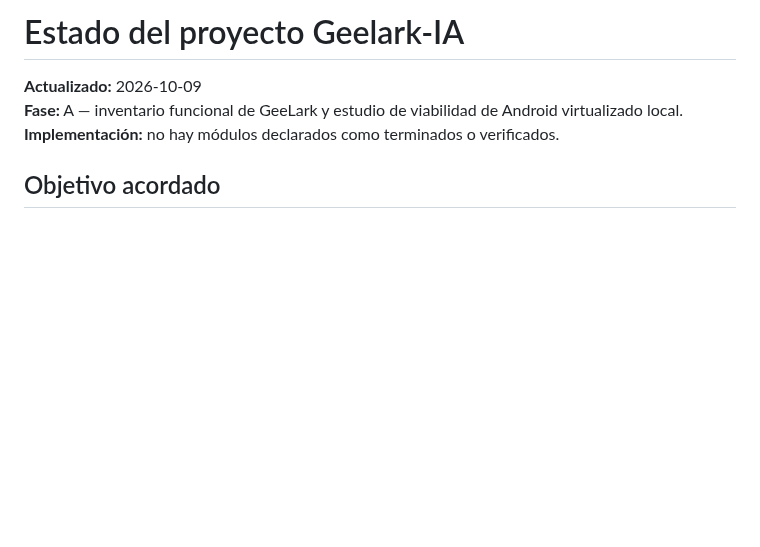
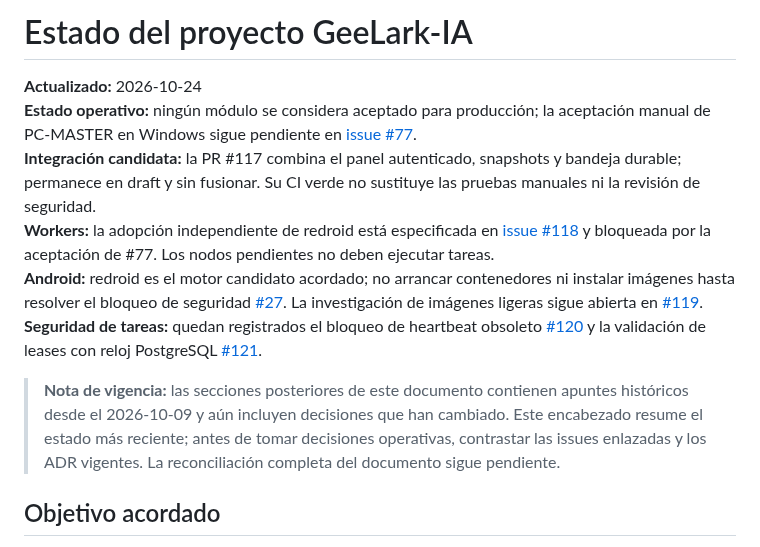
Before and after one commit to D3ckardCain/Geelark-IA, a Markdown page: docs/ESTADO_PROYECTO.md, the part around the change. Drawn GitHub-style; blank space fills up the shorter version.

Commit message:
docs: actualizar estado actual y enlazar bloqueos vigentes

```diff
--- a/docs/ESTADO_PROYECTO.md
+++ b/docs/ESTADO_PROYECTO.md
@@ -1,8 +1,13 @@
-# Estado del proyecto Geelark-IA
+# Estado del proyecto GeeLark-IA
 
-**Actualizado:** 2026-10-09
-**Fase:** A — inventario funcional de GeeLark y estudio de viabilidad de Android virtualizado local.
-**Implementación:** no hay módulos declarados como terminados o verificados.
+**Actualizado:** 2026-10-24
+**Estado operativo:** ningún módulo se considera aceptado para producción; la aceptación manual de PC-MASTER en Windows sigue pendiente en [issue #77](https://github.com/D3ckardCain/Geelark-IA/issues/77).
+**Integración candidata:** la PR #117 combina el panel autenticado, snapshots y bandeja durable; permanece en draft y sin fusionar. Su CI verde no sustituye las pruebas manuales ni la revisión de seguridad.
+**Workers:** la adopción independiente de redroid está especificada en [issue #118](https://github.com/D3ckardCain/Geelark-IA/issues/118) y bloqueada por la aceptación de #77. Los nodos pendientes no deben ejecutar tareas.
+**Android:** redroid es el motor candidato acordado; no arrancar contenedores ni instalar imágenes hasta resolver el bloqueo de seguridad [#27](https://github.com/D3ckardCain/Geelark-IA/issues/27). La investigación de imágenes ligeras sigue abierta en [#119](https://github.com/D3ckardCain/Geelark-IA/issues/119).
+**Seguridad de tareas:** quedan registrados el bloqueo de heartbeat obsoleto [#120](https://github.com/D3ckardCain/Geelark-IA/issues/120) y la validación de leases con reloj PostgreSQL [#121](https://github.com/D3ckardCain/Geelark-IA/issues/121).
+
+> **Nota de vigencia:** las secciones posteriores de este documento contienen apuntes históricos desde el 2026-10-09 y aún incluyen decisiones que han cambiado. Este encabezado resume el estado más reciente; antes de tomar decisiones operativas, contrastar las issues enlazadas y los ADR vigentes. La reconciliación completa del documento sigue pendiente.
 
 ## Objetivo acordado
 
```
